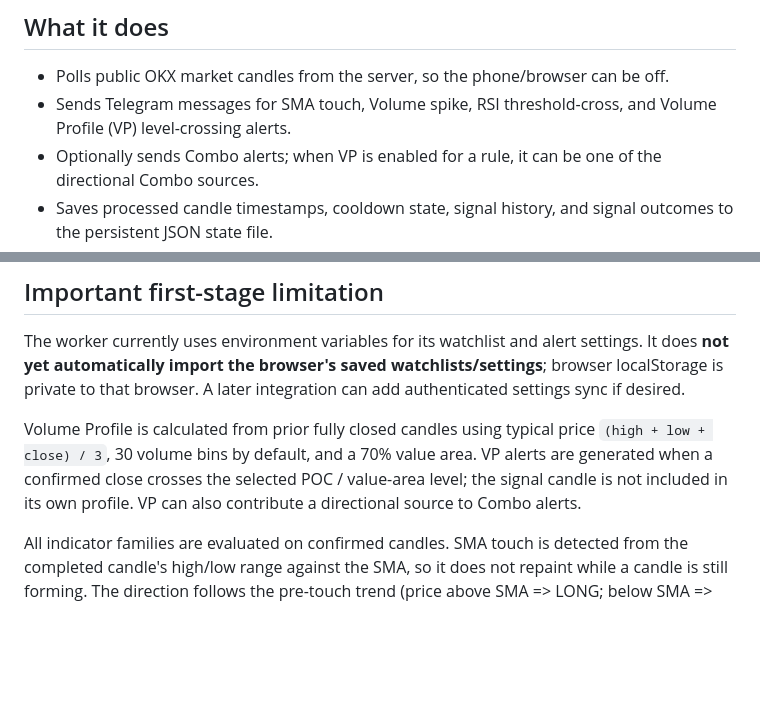
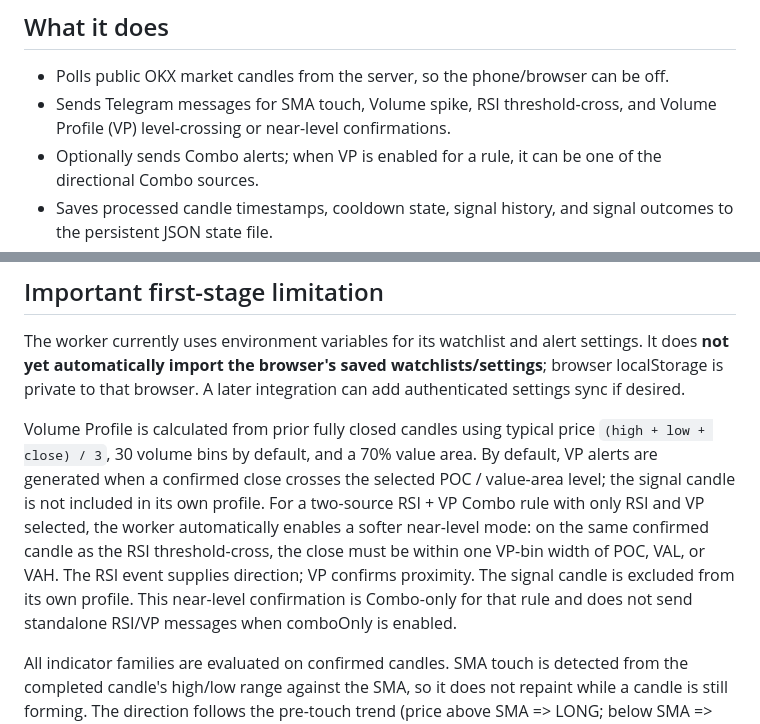
Before and after one commit to zmarina2009-crypto/okx-signal, a Markdown page: telegram-worker/README.md, 2 parts joined by grey strips. Rendered like a GitHub page; blank space fills up the shorter version.

Commit message:
Add RSI + VP near-level confirmation mode

```diff
--- a/telegram-worker/README.md
+++ b/telegram-worker/README.md
@@ -5,7 +5,7 @@ This is a separate Node.js worker. It does not change the browser chart, Live co
 ## What it does
 
 - Polls public OKX market candles from the server, so the phone/browser can be off.
-- Sends Telegram messages for SMA touch, Volume spike, RSI threshold-cross, and Volume Profile (VP) level-crossing alerts.
+- Sends Telegram messages for SMA touch, Volume spike, RSI threshold-cross, and Volume Profile (VP) level-crossing or near-level confirmations.
 - Optionally sends Combo alerts; when VP is enabled for a rule, it can be one of the directional Combo sources.
 - Saves processed candle timestamps, cooldown state, signal history, and signal outcomes to the persistent JSON state file.
 - Measures directional price return, maximum favourable excursion (MFE), and maximum adverse excursion (MAE) 1, 4, and 12 hours after each signal.
@@ -15,7 +15,7 @@ This is a separate Node.js worker. It does not change the browser chart, Live co
 
 The worker currently uses environment variables for its watchlist and alert settings. It does **not yet automatically import the browser's saved watchlists/settings**; browser localStorage is private to that browser. A later integration can add authenticated settings sync if desired.
 
-Volume Profile is calculated from prior fully closed candles using typical price `(high + low + close) / 3`, 30 volume bins by default, and a 70% value area. VP alerts are generated when a confirmed close crosses the selected POC / value-area level; the signal candle is not included in its own profile. VP can also contribute a directional source to Combo alerts.
+Volume Profile is calculated from prior fully closed candles using typical price `(high + low + close) / 3`, 30 volume bins by default, and a 70% value area. By default, VP alerts are generated when a confirmed close crosses the selected POC / value-area level; the signal candle is not included in its own profile. For a two-source RSI + VP Combo rule with only RSI and VP selected, the worker automatically enables a softer near-level mode: on the same confirmed candle as the RSI threshold-cross, the close must be within one VP-bin width of POC, VAL, or VAH. The RSI event supplies direction; VP confirms proximity. The signal candle is excluded from its own profile. This near-level confirmation is Combo-only for that rule and does not send standalone RSI/VP messages when comboOnly is enabled.
 
 All indicator families are evaluated on confirmed candles. SMA touch is detected from the completed candle's high/low range against the SMA, so it does not repaint while a candle is still forming. The direction follows the pre-touch trend (price above SMA => LONG; below SMA => SHORT).
 
```
